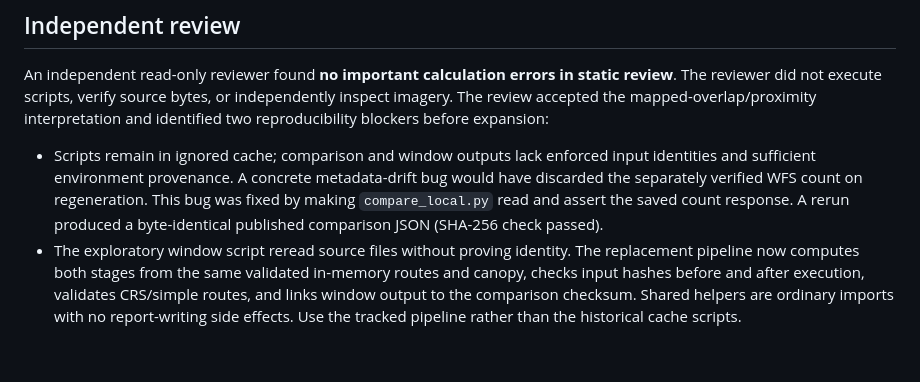
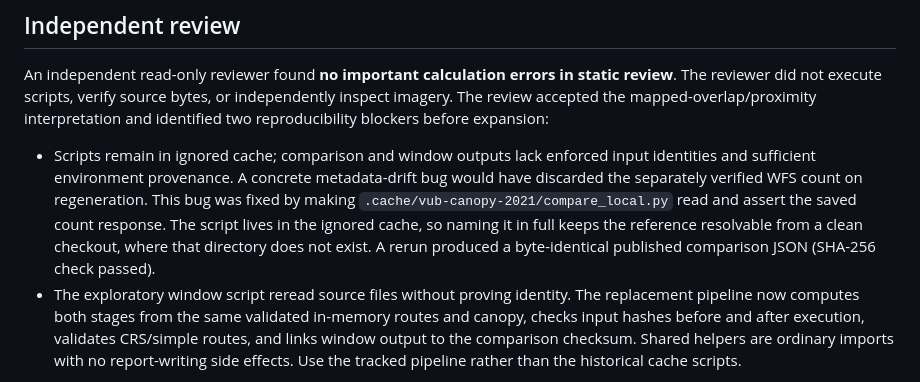
Before and after one commit to huaxel/trees-surfaces, a Markdown page: data/research/cycling-canopy-checkpoint.md, the part around the change. Drawn GitHub-style; blank space fills up the shorter version.

Commit message:
Fix the clean-checkout failure my doc-set extension exposed
Adding data/research/*.md to the documentation checker immediately paid for itself: CI
failed on validate-docs while the same check passed locally, because the checkpoint
document refers to `compare_local.py`, a script that lives in the ignored cache. The
reference resolved on this machine and could not resolve in a clean checkout.

The reference now names the full path, `.cache/vub-canopy-2021/compare_local.py`, which is
both accurate and skippable by the checker's cache rule. Verified by running the checker
with the cache directory moved aside, which is how the failure was found: it exits zero now
and exited one before.

This is the second time the clean-checkout condition has caught something the local run
could not. The check is worth running before pushing whenever the document set changes,
and the reason the previous commits did not hit it is that no generated document was being
checked at all.

```diff
--- a/data/research/cycling-canopy-checkpoint.md
+++ b/data/research/cycling-canopy-checkpoint.md
@@ -78,7 +78,7 @@ The exploratory artifacts kept under `data/research/` were compared against the
 
 An independent read-only reviewer found **no important calculation errors in static review**. The reviewer did not execute scripts, verify source bytes, or independently inspect imagery. The review accepted the mapped-overlap/proximity interpretation and identified two reproducibility blockers before expansion:
 
-- Scripts remain in ignored cache; comparison and window outputs lack enforced input identities and sufficient environment provenance. A concrete metadata-drift bug would have discarded the separately verified WFS count on regeneration. This bug was fixed by making `compare_local.py` read and assert the saved count response. A rerun produced a byte-identical published comparison JSON (SHA-256 check passed).
+- Scripts remain in ignored cache; comparison and window outputs lack enforced input identities and sufficient environment provenance. A concrete metadata-drift bug would have discarded the separately verified WFS count on regeneration. This bug was fixed by making `.cache/vub-canopy-2021/compare_local.py` read and assert the saved count response. The script lives in the ignored cache, so naming it in full keeps the reference resolvable from a clean checkout, where that directory does not exist. A rerun produced a byte-identical published comparison JSON (SHA-256 check passed).
 - The exploratory window script reread source files without proving identity. The replacement pipeline now computes both stages from the same validated in-memory routes and canopy, checks input hashes before and after execution, validates CRS/simple routes, and links window output to the comparison checksum. Shared helpers are ordinary imports with no report-writing side effects. Use the tracked pipeline rather than the historical cache scripts.
 
 A second independent static review of the replacement pipeline identified missing end-to-end tests and a check-then-rename publication race. Both were fixed: manifest-backed synthetic execution now tests repairs, remainders, byte determinism, input mutation and index mismatch; Linux atomic no-replace publication is race-tested. Follow-up review found no remaining important issues, with the explicit limitation that the reviewer did not execute tests.
```
